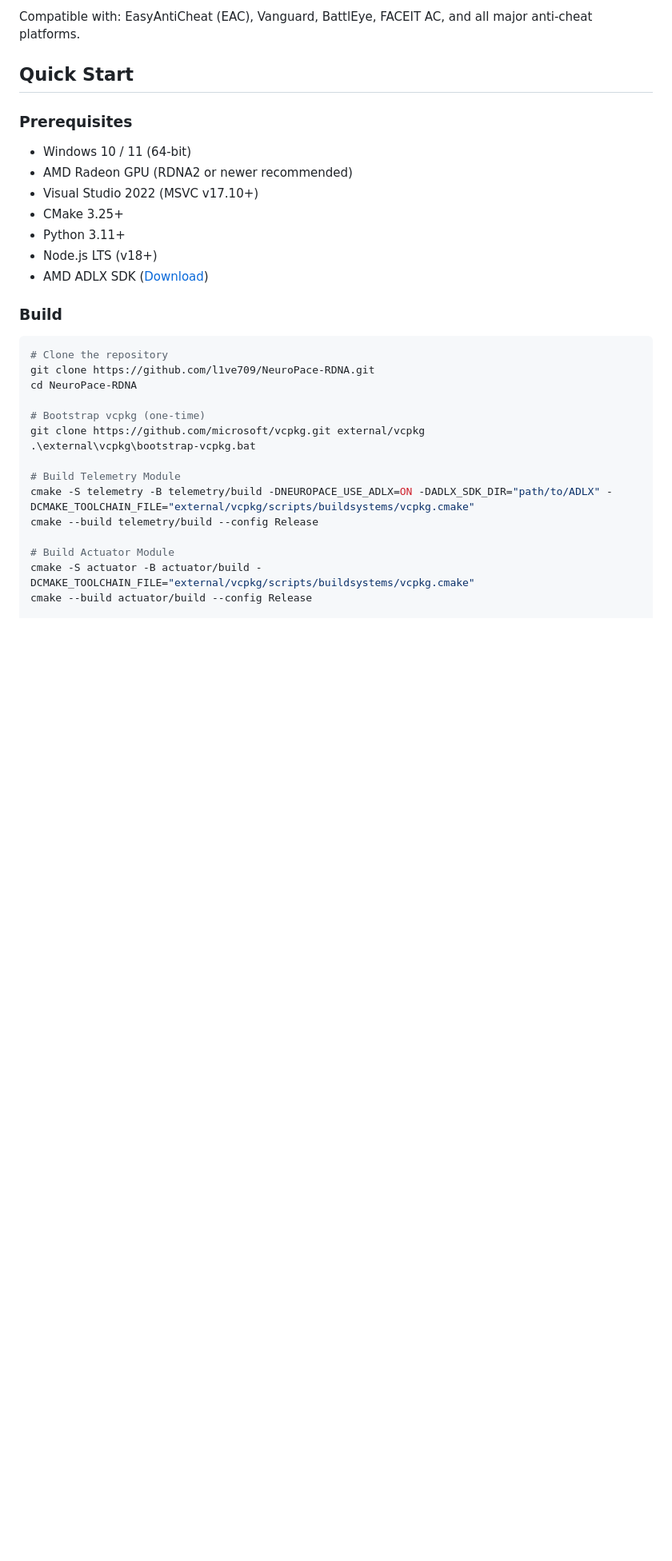
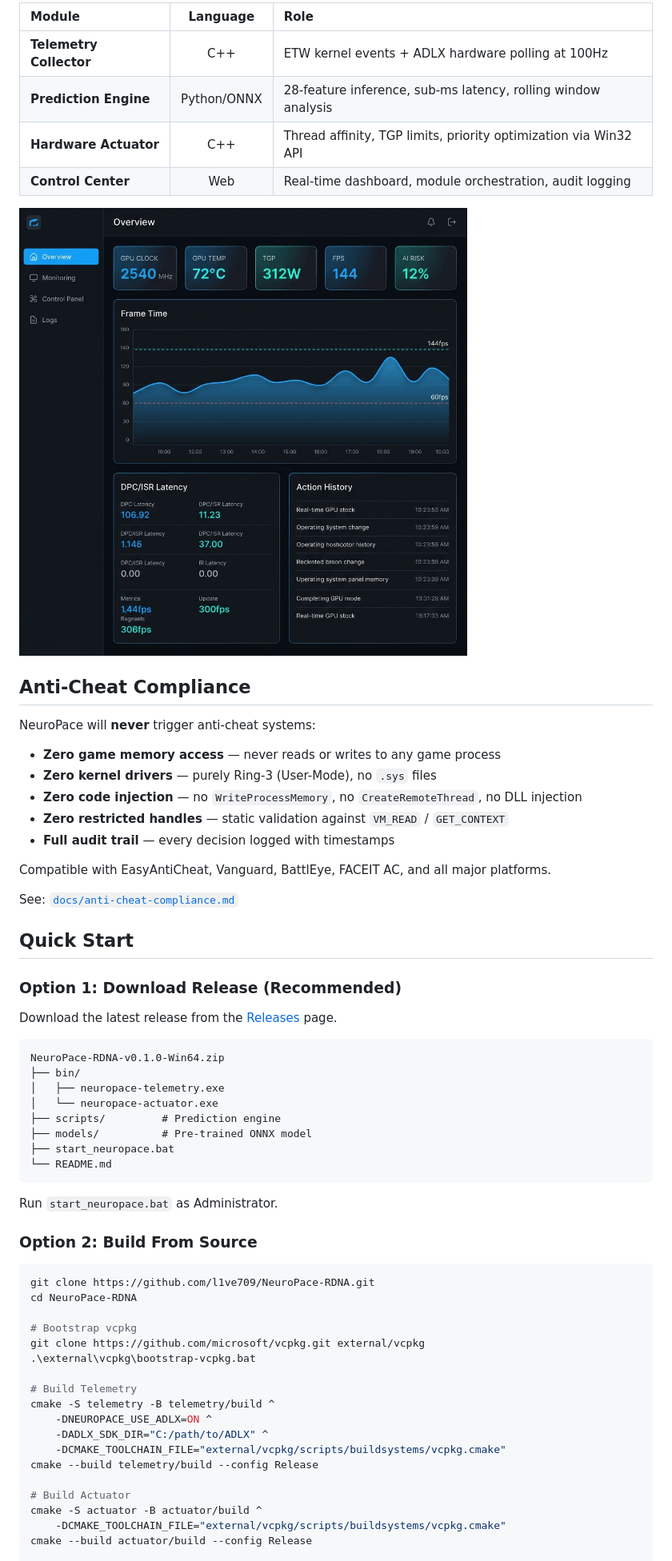
Before and after one commit to l1ve709/NeuroPace-RDNA, a Markdown page: README.md, the part around one of its changes. Shown at 80% size. GitHub-like rendering; blank space fills up the shorter version.

````diff
--- a/README.md
+++ b/README.md
@@ -103,33 +144,65 @@ NeuroPace is designed with **zero-intrusion principles**. It will never trigger
 
-Compatible with: EasyAntiCheat (EAC), Vanguard, BattlEye, FACEIT AC, and all major anti-cheat platforms.
+| Module | Language | Role |
+|:---|:---:|:---|
+| **Telemetry Collector** | C++ | ETW kernel events + ADLX hardware polling at 100Hz |
+| **Prediction Engine** | Python/ONNX | 28-feature inference, sub-ms latency, rolling window analysis |
+| **Hardware Actuator** | C++ | Thread affinity, TGP limits, priority optimization via Win32 API |
+| **Control Center** | Web | Real-time dashboard, module orchestration, audit logging |
+
+![Dashboard Preview](docs/images/dashboard-preview.png)
+
+## Anti-Cheat Compliance
+
+NeuroPace will **never** trigger anti-cheat systems:
+
+- **Zero game memory access** — never reads or writes to any game process
+- **Zero kernel drivers** — purely Ring-3 (User-Mode), no `.sys` files
+- **Zero code injection** — no `WriteProcessMemory`, no `CreateRemoteThread`, no DLL injection
+- **Zero restricted handles** — static validation against `VM_READ` / `GET_CONTEXT`
+- **Full audit trail** — every decision logged with timestamps
+
+Compatible with EasyAntiCheat, Vanguard, BattlEye, FACEIT AC, and all major platforms.
+
+See: [`docs/anti-cheat-compliance.md`](docs/anti-cheat-compliance.md)
 
 ## Quick Start
 
-### Prerequisites
-- Windows 10 / 11 (64-bit)
-- AMD Radeon GPU (RDNA2 or newer recommended)
-- Visual Studio 2022 (MSVC v17.10+)
-- CMake 3.25+
-- Python 3.11+
-- Node.js LTS (v18+)
-- AMD ADLX SDK ([Download](https://gpuopen.com/adlx/))
+### Option 1: Download Release (Recommended)
 
-### Build
+Download the latest release from the [Releases](https://github.com/l1ve709/NeuroPace-RDNA/releases) page.
+
+```
+NeuroPace-RDNA-v0.1.0-Win64.zip
+├── bin/
+│   ├── neuropace-telemetry.exe
+│   └── neuropace-actuator.exe
+├── scripts/         # Prediction engine
+├── models/          # Pre-trained ONNX model
+├── start_neuropace.bat
+└── README.md
+```
+
+Run `start_neuropace.bat` as Administrator.
+
+### Option 2: Build From Source
 
 ```powershell
-# Clone the repository
 git clone https://github.com/l1ve709/NeuroPace-RDNA.git
 cd NeuroPace-RDNA
 
-# Bootstrap vcpkg (one-time)
+# Bootstrap vcpkg
 git clone https://github.com/microsoft/vcpkg.git external/vcpkg
 .\external\vcpkg\bootstrap-vcpkg.bat
 
-# Build Telemetry Module
-cmake -S telemetry -B telemetry/build -DNEUROPACE_USE_ADLX=ON -DADLX_SDK_DIR="path/to/ADLX" -DCMAKE_TOOLCHAIN_FILE="external/vcpkg/scripts/buildsystems/vcpkg.cmake"
+# Build Telemetry
+cmake -S telemetry -B telemetry/build ^
+    -DNEUROPACE_USE_ADLX=ON ^
+    -DADLX_SDK_DIR="C:/path/to/ADLX" ^
+    -DCMAKE_TOOLCHAIN_FILE="external/vcpkg/scripts/buildsystems/vcpkg.cmake"
 cmake --build telemetry/build --config Release
 
-# Build Actuator Module
-cmake -S actuator -B actuator/build -DCMAKE_TOOLCHAIN_FILE="external/vcpkg/scripts/buildsystems/vcpkg.cmake"
+# Build Actuator
+cmake -S actuator -B actuator/build ^
+    -DCMAKE_TOOLCHAIN_FILE="external/vcpkg/scripts/buildsystems/vcpkg.cmake"
 cmake --build actuator/build --config Release
 
````
Also changed, not shown: other parts of README.md (+122 -100 lines), docs/benchmarks.md (added, +115 -0 lines).
